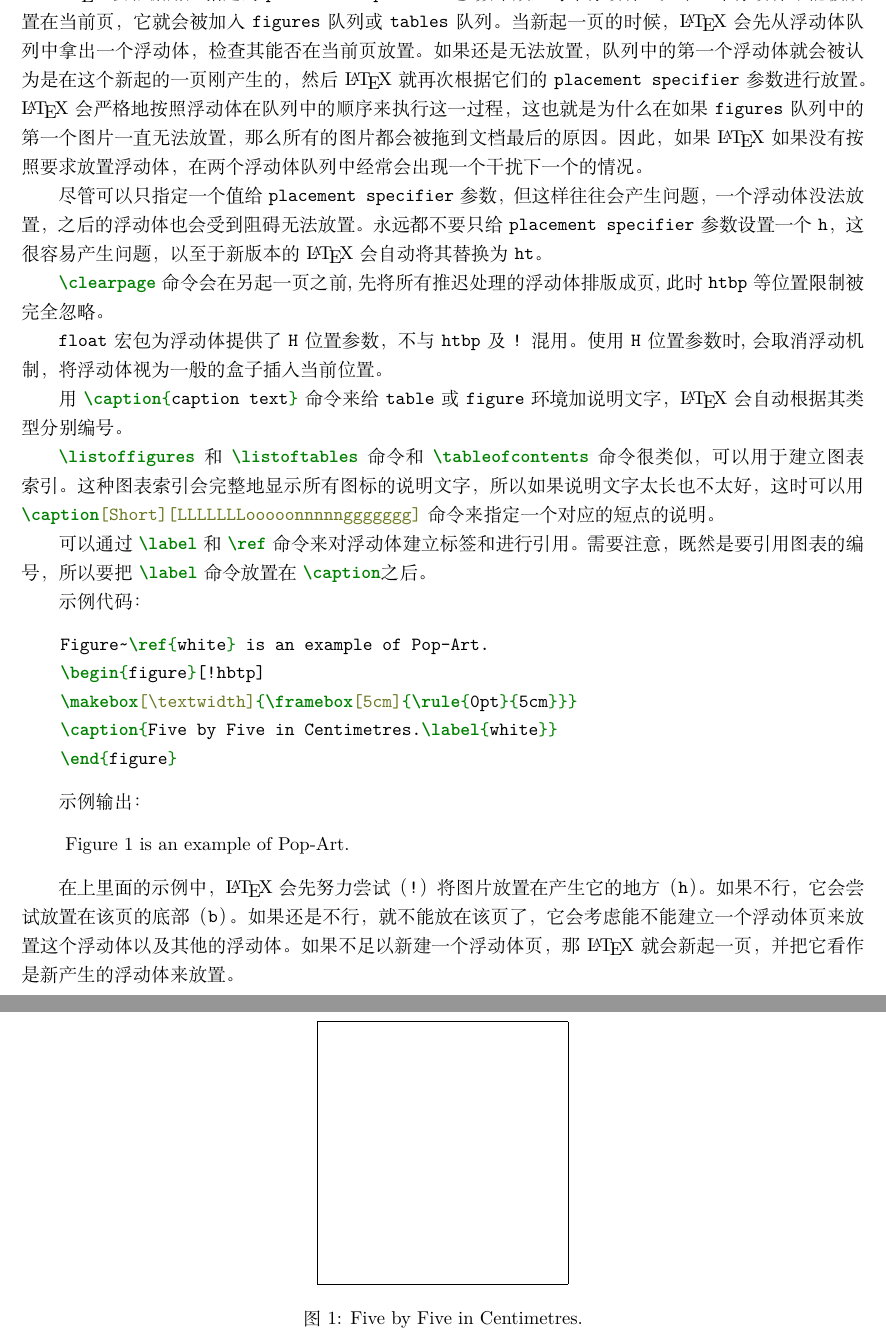
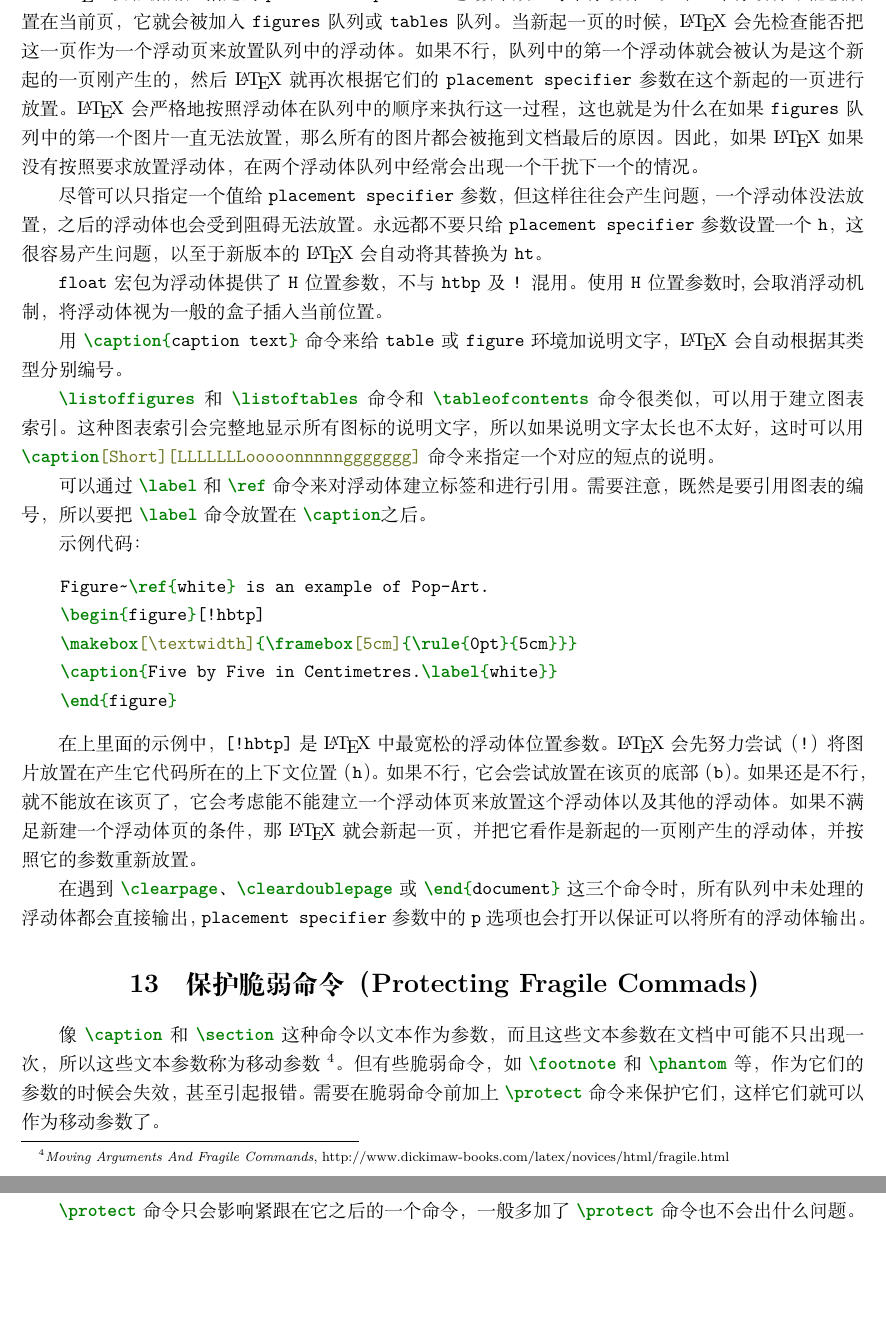
Before and after one commit to daa233/learning-notes, a LaTeX thesis (Tools/LaTeX/lshort/Chapter2/TypesettingText.tex): two parts of pages 18 and 19 of 19, joined at a grey line, cut so that both start at the same text, the shorter picture padded with empty space. Compiled offline with XeLaTeX.

Commit message:
Finish LaTeX/lshort/Chapter2 of LaTeX versioin.

```diff
--- a/Tools/LaTeX/lshort/Chapter2/TypesettingText.tex
+++ b/Tools/LaTeX/lshort/Chapter2/TypesettingText.tex
@@ -826,18 +830,15 @@ in the text.
 \end{itemize}
 
 \LaTeX 会根据用户指定的 \texttt{placement specifier} 参数来放置每个浮动体。如果一个浮动体不能被放置在当前页，它
-就会被加入 \texttt{figures} 队列或 \texttt{tables} 队列。当新起一页的时候，\LaTeX 会先从浮动体队列中拿出一个浮
-动体，检查其能否在当前页放置。如果还是无法放置，队列中的第一个浮动体就会被认为是在这个新起的一页刚产生的，然后 \LaTeX
-就再次根据它们的 \texttt{placement specifier} 参数进行放置。\LaTeX 会严格地按照浮动体在队列中的顺序来执行这一过
-程，这也就是为什么在如果 \texttt{figures} 队列中的第一个图片一直无法放置，那么所有的图片都会被拖到文档最后的原因。因
-此，如果 \LaTeX 如果没有按照要求放置浮动体，在两个浮动体队列中经常会出现一个干扰下一个的情况。
+就会被加入 \texttt{figures} 队列或 \texttt{tables} 队列。当新起一页的时候，\LaTeX 会先检查能否把这一页作为一个
+浮动页来放置队列中的浮动体。如果不行，队列中的第一个浮动体就会被认为是这个新起的一页刚产生的，然后 \LaTeX 就再次根据它
+们的 \texttt{placement specifier} 参数在这个新起的一页进行放置。\LaTeX 会严格地按照浮动体在队列中的顺序来执行这
+一过程，这也就是为什么在如果 \texttt{figures} 队列中的第一个图片一直无法放置，那么所有的图片都会被拖到文档最后的原
+因。因此，如果 \LaTeX 如果没有按照要求放置浮动体，在两个浮动体队列中经常会出现一个干扰下一个的情况。
 
 尽管可以只指定一个值给 \texttt{placement specifier} 参数，但这样往往会产生问题，一个浮动体没法放置，之后的浮动体
 也会受到阻碍无法放置。永远都不要只给 \texttt{placement specifier} 参数设置一个 \texttt{h}，这很容易产生问题，以
 至于新版本的 \LaTeX 会自动将其替换为 \texttt{ht}。
-
-\mintinline{LaTeX}{\clearpage} 命令会在另起一页之前,先将所有推迟处理的浮动体排版成页,此时 \texttt{htbp} 等位置
-限制被完全忽略。
 
 \texttt{float} 宏包为浮动体提供了 \texttt{H} 位置参数，不与 \texttt{htbp} 及 \texttt{!} 混用。使用
 \texttt{H} 位置参数时,会取消浮动机制，将浮动体视为一般的盒子插入当前位置。
@@ -862,17 +863,24 @@ in the text.
     \end{figure}
 \end{minted}
 
-示例输出：
-\begin{quote}
-    Figure~\ref{white} is an example of Pop-Art.
-    \begin{figure}[!hbtp]
-    \makebox[\textwidth]{\framebox[5cm]{\rule{0pt}{5cm}}}
-    \caption{Five by Five in Centimetres.\label{white}}
-    \end{figure}
-\end{quote}
+在上里面的示例中，\texttt{[!hbtp]} 是 \LaTeX 中最宽松的浮动体位置参数。\LaTeX 会先努力尝试（\texttt{!}）将图片
+放置在产生它代码所在的上下文位置（\texttt{h}）。如果不行，它会尝试放置在该页的底部（\texttt{b}）。如果还是不行，就不
+能放在该页了，它会考虑能不能建立一个浮动体页来放置这个浮动体以及其他的浮动体。如果不满足新建一个浮动体页的条件，那
+\LaTeX 就会新起一页，并把它看作是新起的一页刚产生的浮动体，并按照它的参数重新放置。
 
-在上里面的示例中，\LaTeX 会先努力尝试（\texttt{!}）将图片放置在产生它的地方（\texttt{h}）。如果不行，它会尝试放置
-在该页的底部（\texttt{b}）。如果还是不行，就不能放在该页了，它会考虑能不能建立一个浮动体页来放置这个浮动体以及其他的浮
-动体。如果不足以新建一个浮动体页，那 \LaTeX 就会新起一页，并把它看作是新产生的浮动体来放置。
+
+在遇到 \mintinline{LaTeX}{\clearpage}、\mintinline{LaTeX}{\cleardoublepage} 或
+\mintinline{LaTeX}{\end{document}} 这三个命令时，所有队列中未处理的浮动体都会直接输出，
+\texttt{placement specifier} 参数中的 \texttt{p} 选项也会打开以保证可以将所有的浮动体输出。
+
+\section{保护脆弱命令（Protecting Fragile Commads）}
+像 \mintinline{LaTeX}{\caption} 和 \mintinline{LaTeX}{\section} 这种命令以文本作为参数，而且这些文本参数在
+文档中可能不只出现一次，所以这些文本参数称为移动参数~\footnote{\emph{Moving Arguments And Fragile Commands},
+http://www.dickimaw-books.com/latex/novices/html/fragile.html}。但有些脆弱命令，如
+\mintinline{LaTeX}{\footnote} 和 \mintinline{LaTeX}{\phantom} 等，作为它们的参数的时候会失效，甚至引起报错。
+需要在脆弱命令前加上 \mintinline{LaTeX}{\protect} 命令来保护它们，这样它们就可以作为移动参数了。
+
+\mintinline{LaTeX}{\protect} 命令只会影响紧跟在它之后的一个命令，一般多加了 \mintinline{LaTeX}{\protect} 命
+令也不会出什么问题。
 
 \end{document}
```
Also changed, not shown: Tools/LaTeX/lshort/Chapter2/TypesettingText.tex (12 more changed lines).
